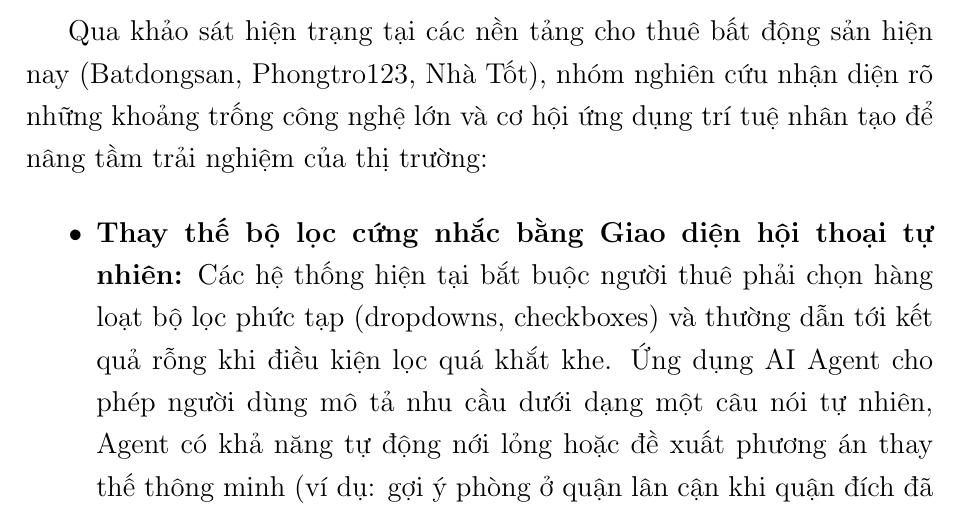
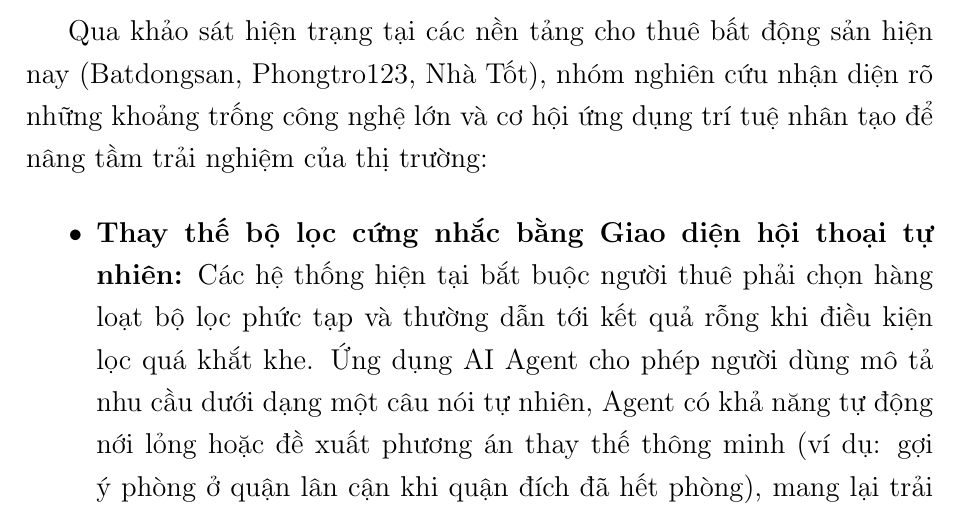
Before and after one commit to huynhtranty/smartrent-report, a LaTeX thesis (final/main.tex, which reads final/Chapter2/chapter2.tex): part of page 57 of 184 before the commit and part of page 57 of 185 after it, cut so that both start at the same text. Compiled offline with pdfLaTeX.

Commit message:
fix(ch4): sửa sidewaysfigure để label fig:db-overview được resolve
Bỏ [H] khỏi sidewaysfigure -- kết hợp float [H] với rotating gây label không ghi vào aux.
ch2: bỏ ví dụ UI (dropdowns, checkboxes) trong câu phân tích khoảng trống.

```diff
--- a/final/Chapter2/chapter2.tex
+++ b/final/Chapter2/chapter2.tex
@@ -128,7 +128,7 @@ Hai thuật toán này được tích hợp song song và chuẩn hóa điểm s
 Qua khảo sát hiện trạng tại các nền tảng cho thuê bất động sản hiện nay (Batdongsan, Phongtro123, Nhà Tốt), nhóm nghiên cứu nhận diện rõ những khoảng trống công nghệ lớn và cơ hội ứng dụng trí tuệ nhân tạo để nâng tầm trải nghiệm của thị trường:
 
 \begin{itemize}
-    \item \textbf{Thay thế bộ lọc cứng nhắc bằng Giao diện hội thoại tự nhiên:} Các hệ thống hiện tại bắt buộc người thuê phải chọn hàng loạt bộ lọc phức tạp (dropdowns, checkboxes) và thường dẫn tới kết quả rỗng khi điều kiện lọc quá khắt khe. Ứng dụng AI Agent cho phép người dùng mô tả nhu cầu dưới dạng một câu nói tự nhiên, Agent có khả năng tự động nới lỏng hoặc đề xuất phương án thay thế thông minh (ví dụ: gợi ý phòng ở quận lân cận khi quận đích đã hết phòng), mang lại trải nghiệm tìm kiếm mượt mà như đang giao tiếp trực tiếp với môi giới thật.
+    \item \textbf{Thay thế bộ lọc cứng nhắc bằng Giao diện hội thoại tự nhiên:} Các hệ thống hiện tại bắt buộc người thuê phải chọn hàng loạt bộ lọc phức tạp và thường dẫn tới kết quả rỗng khi điều kiện lọc quá khắt khe. Ứng dụng AI Agent cho phép người dùng mô tả nhu cầu dưới dạng một câu nói tự nhiên, Agent có khả năng tự động nới lỏng hoặc đề xuất phương án thay thế thông minh (ví dụ: gợi ý phòng ở quận lân cận khi quận đích đã hết phòng), mang lại trải nghiệm tìm kiếm mượt mà như đang giao tiếp trực tiếp với môi giới thật.
     \item \textbf{Giải quyết bài toán định giá thiếu minh bạch:} Người thuê và người cho thuê hiện nay định giá bất động sản chủ yếu dựa trên cảm tính hoặc tốn nhiều thời gian tự dò tìm so sánh thủ công. Tích hợp AI định giá kết hợp In-Context Learning giúp tự động phân tích hàng ngàn dữ liệu so sánh lân cận thời gian thực để đưa ra một báo cáo ước tính giá khách quan tức thời, hạn chế tối đa việc ép giá hoặc định giá quá cao.
     \item \textbf{Tự động hóa hoàn toàn quy trình kiểm duyệt chất lượng:} Quy trình kiểm duyệt tin thủ công bằng con người của các sàn truyền thống thường gây trễ bài đăng (từ vài giờ đến vài ngày) và dễ bỏ sót tin spam hoặc hình ảnh không phù hợp. Ứng dụng mô hình Gemini Multimodal cho phép quét lập tức hình ảnh, video và văn bản ngay khi chủ trọ vừa bấm đăng tin để phát hiện tin trùng, ảnh mờ, hoặc thông tin rác, giúp tăng tốc độ phê duyệt tin đăng lên thời gian thực trong khi vẫn đảm bảo độ tin cậy của dữ liệu trên sàn.
     \item \textbf{Cá nhân hóa tối đa trải nghiệm người dùng:} Phản lớn các trang rao vặt hiển thị tin đăng theo thứ tự thời gian hoặc mức phí dịch vụ thuần túy, dẫn tới việc người dùng bị ngợp bởi thông tin không liên quan. Việc triển khai hệ thống gợi ý lai (Collaborative + Content-based) giúp cá nhân hóa giao diện trang chủ theo đúng nhu cầu cư trú riêng biệt của từng cá nhân (khoảng cách đi lại tối ưu, sở thích tiện nghi), cải thiện tỷ lệ chuyển đổi giao dịch cho nền tảng.
```
Also changed, not shown: final/Chapter4/chapter4.tex (+1 -1 lines).
